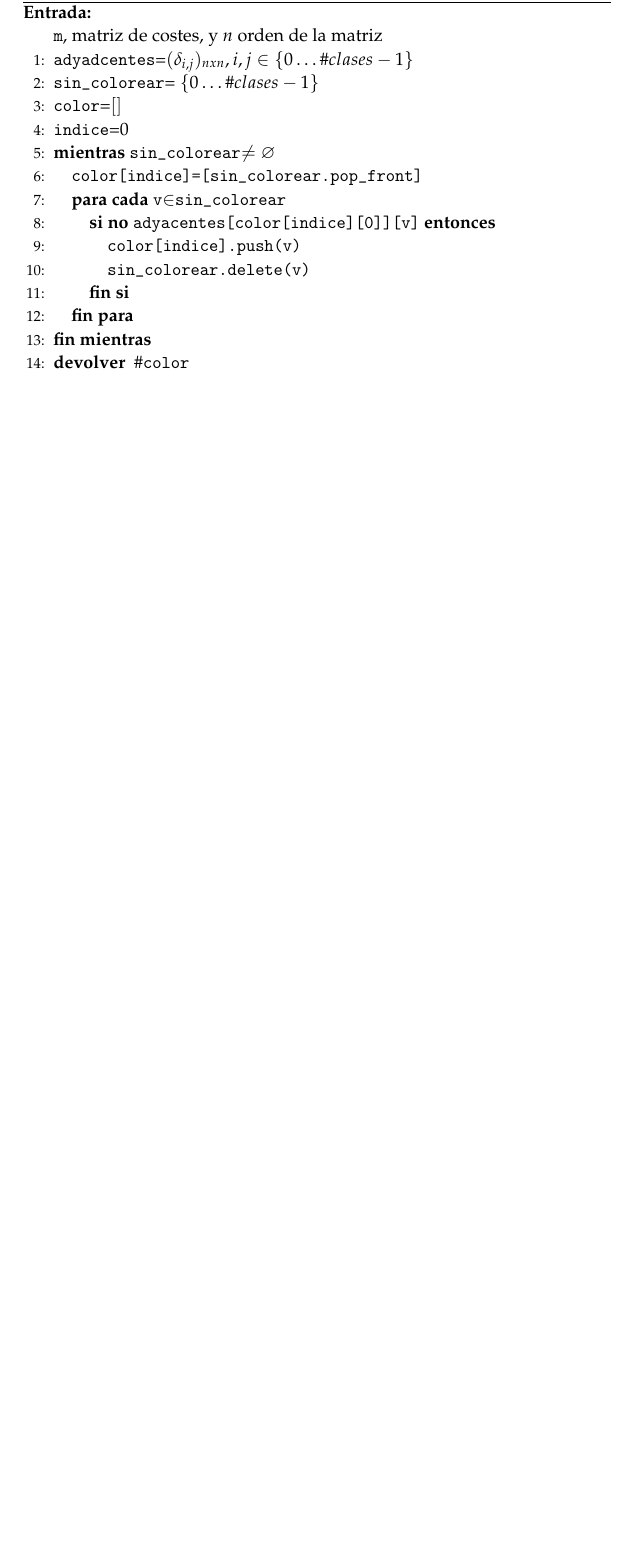
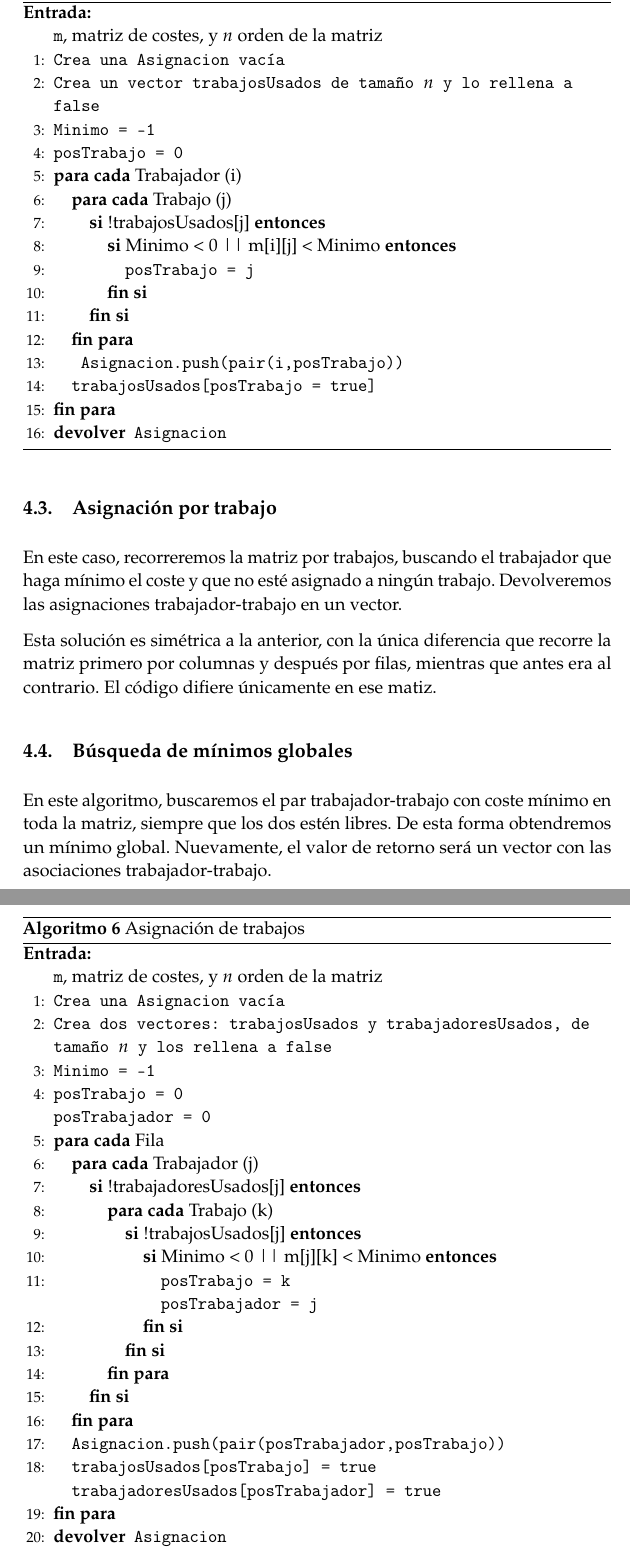
Before and after one commit to oxcar103/algoritmosGreedy, a LaTeX paper (tex/memoria.tex): part of page 8 of 15 before the commit and two parts of pages 8 and 9 of 16 after it, the two joined at a grey line, cut so that both start at the same text, the shorter picture padded with empty space. Compiled offline with pdfLaTeX.

Commit message:
Implementados algoritmos.

```diff
--- a/tex/memoria.tex
+++ b/tex/memoria.tex
@@ -281,20 +281,22 @@ Para resolver este problema, hemos implementado tres algoritmos greedy que se ex
 		\begin{algorithm}[H]
 			\begin{algorithmic}[1]
 				\REQUIRE \ \\
-		        	\texttt{m}, matriz de costes, y $n$ orden de la matriz
-		     	\STATE{\texttt{adyadcentes}=$(\delta_{i,j})_{nxn}, i,j\in \{0\ldots \#clases - 1\}$}
-		     	\STATE{\texttt{sin\_colorear}= $\{0\ldots\#clases-1\}$}
-		     	\STATE{\texttt{color}=$[]$}
-		     	\STATE{\texttt{indice}=0}
-			  \WHILE{\texttt{sin\_colorear}$\neq \emptyset$}
-			    \STATE{\texttt{color[indice]=[sin\_colorear.pop\_front]}}
-			    \FORALL{\texttt{v}$\in$\texttt{sin\_colorear}}
-			      \IF{\textbf{no} \texttt{adyacentes[color[indice][0]][v]}}
-				\STATE{\texttt{color[indice].push(v)}}
-				\STATE{\texttt{sin\_colorear.delete(v)}}
-			      \ENDIF
-			    \ENDFOR
+					\texttt{m}, matriz de costes, y $n$ orden de la matriz\\
+				\STATE{\texttt{Crea una Asignacion vacía}}
+				\STATE{\texttt{Crea un vector trabajosUsados de tamaño $n$ y lo rellena a false}}
+				\STATE{\texttt{Minimo = -1}}
+				\STATE{\texttt{posTrabajo = 0}}
+		        \FORALL{Trabajador (i)}
+		          \FORALL{Trabajo (j)}
+		            \IF{!trabajosUsados[j]}
+		            	\IF{Minimo < 0 || m[i][j] < Minimo}
+		            		\STATE{\texttt{posTrabajo = j}}
+		            	\ENDIF
+		            \ENDIF
+		          \ENDFOR
+		          \STATE{\texttt{ Asignacion.push(pair(i,posTrabajo))} }
+		          \STATE{\texttt{trabajosUsados[posTrabajo = true]} }
+		        \ENDFOR
 
-			  \ENDWHILE
-				\RETURN{$\#$\texttt{color}}
+				\RETURN{\texttt{Asignacion}}
 			\end{algorithmic}
@@ -304,3 +308,45 @@ Para resolver este problema, hemos implementado tres algoritmos greedy que se ex
+		\subsection{Asignación por trabajo}
+		En este caso, recorreremos la matriz por trabajos, buscando el trabajador que haga mínimo el coste y que no esté
+		asignado a ningún trabajo. Devolveremos las asignaciones trabajador-trabajo en un vector.
+
+		Esta solución es simétrica a la anterior, con la única diferencia que recorre la matriz  primero por columnas
+		y después por filas, mientras que antes era al contrario. El código difiere únicamente en ese matiz.
+
+		\subsection{Búsqueda de mínimos globales}
+		En este algoritmo, buscaremos el par trabajador-trabajo con coste mínimo en toda la matriz, siempre que los dos estén
+		libres. De esta forma obtendremos un mínimo global. Nuevamente, el valor de retorno será un vector con las asociaciones
+		trabajador-trabajo.
+
+		\begin{algorithm}[H]
+			\begin{algorithmic}[1]
+				\REQUIRE \ \\
+					\texttt{m}, matriz de costes, y $n$ orden de la matriz\\
+				\STATE{\texttt{Crea una Asignacion vacía}}
+				\STATE{\texttt{Crea dos vectores: trabajosUsados y trabajadoresUsados, de tamaño $n$ y los rellena a false}}
+				\STATE{\texttt{Minimo = -1}}
+				\STATE{\texttt{posTrabajo = 0\\ posTrabajador = 0}}
+			       \FORALL{Fila}
+			         \FORALL{Trabajador (j)}
+			           \IF{!trabajadoresUsados[j]}
+			           	 \FORALL{Trabajo (k)}
+			               \IF{!trabajosUsados[j]}
+			           	  	 \IF{Minimo < 0 || m[j][k] < Minimo}
+			           			\STATE{\texttt{posTrabajo = k \\ posTrabajador = j}}
+			           	     \ENDIF
+			           	   \ENDIF
+			             \ENDFOR
+			           \ENDIF
+			         \ENDFOR
+			       \STATE{\texttt{Asignacion.push(pair(posTrabajador,posTrabajo))}}
+			       \STATE{\texttt{trabajosUsados[posTrabajo] = true \\ trabajadoresUsados[posTrabajador] = true}}
+			       \ENDFOR
+
+				\RETURN{\texttt{Asignacion}}
+			\end{algorithmic}
+			   \caption{Asignación de trabajos}
+			   \label{Asignación Global}
+		\end{algorithm}
+
 \section{Asignación de aulas}
 Tenemos los tiempos de comienzo y finalización de una serie de clases
 ($s_i$ y $f_i$, con $i\in\{1\ldots n\}$) y queremos encontrar el mínimo número de aulas necesarias
```
Also changed, not shown: tex/memoria.tex (6 more changed lines).
